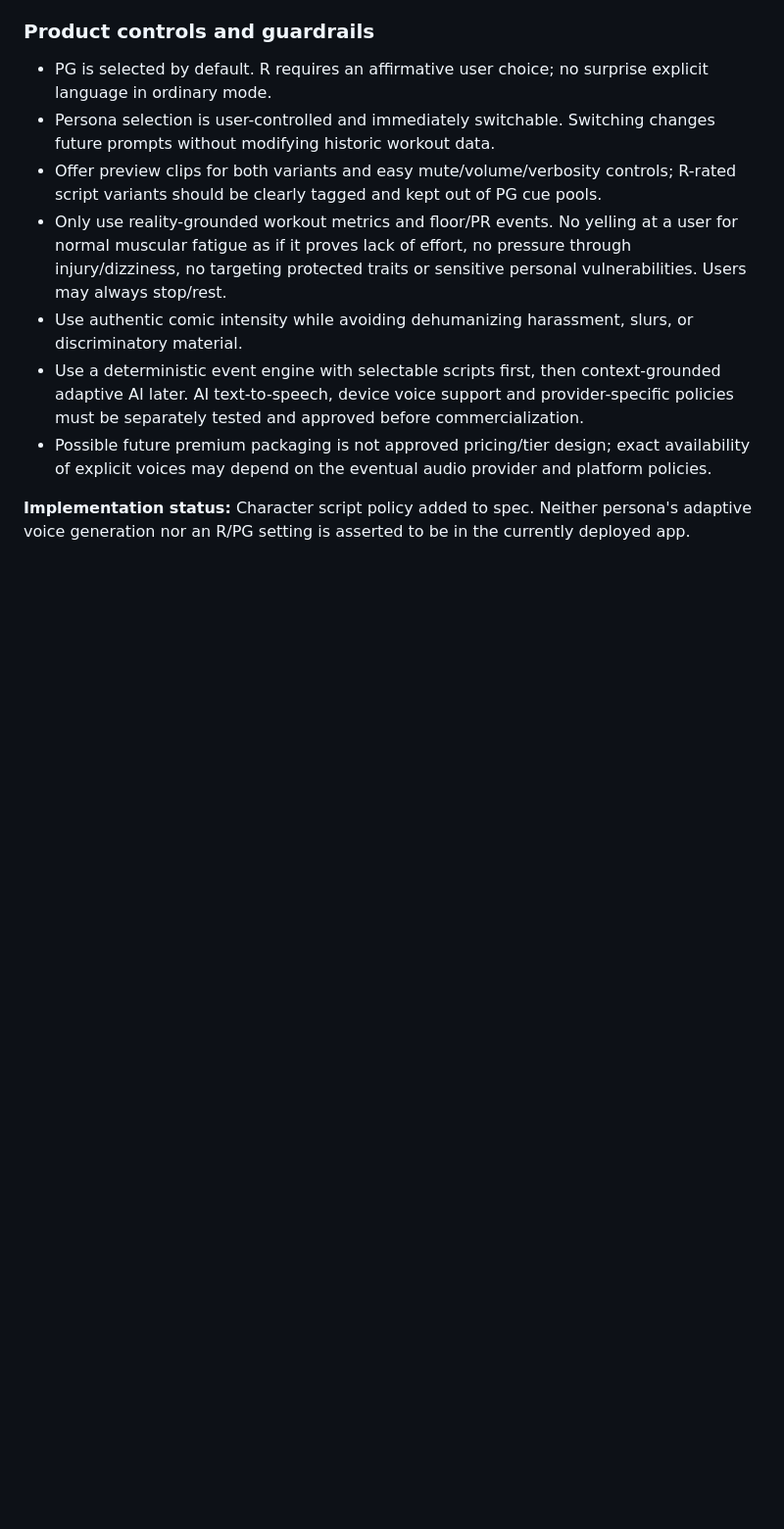
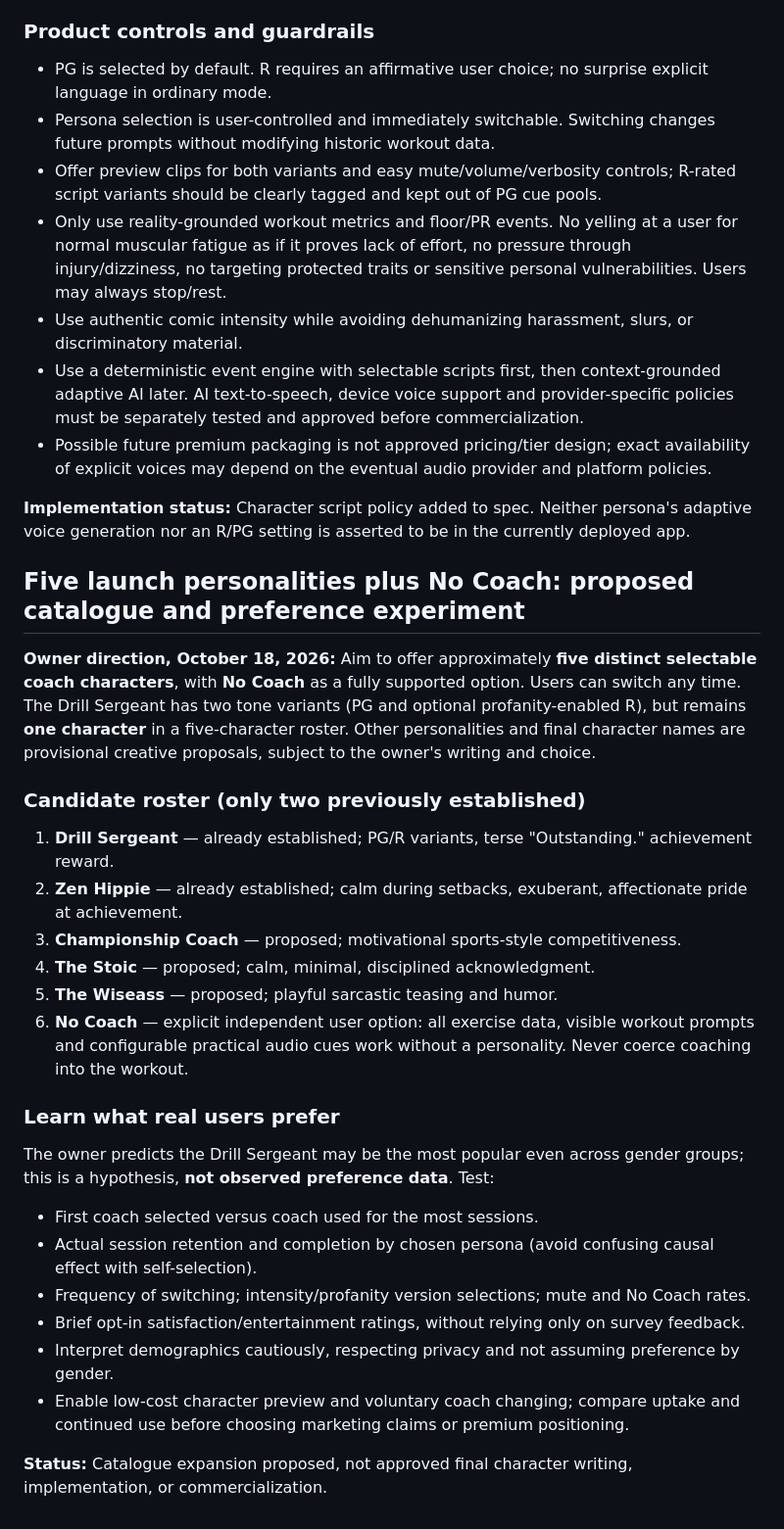
Before and after one commit to gregmoulton/LifePilot, a Markdown page: docs/THE_PURE_AI_COACH_SPEC.md, the part around the change. Shown at 98% size. Drawn GitHub-style; blank space fills up the shorter version.

Commit message:
Capture five-persona catalogue, No Coach option and preference test plan

```diff
--- a/docs/THE_PURE_AI_COACH_SPEC.md
+++ b/docs/THE_PURE_AI_COACH_SPEC.md
@@ -145,3 +145,27 @@ For each new character, owner drafts **10–20 signature lines**, covering at le
 - Possible future premium packaging is not approved pricing/tier design; exact availability of explicit voices may depend on the eventual audio provider and platform policies.
 
 **Implementation status:** Character script policy added to spec. Neither persona's adaptive voice generation nor an R/PG setting is asserted to be in the currently deployed app.
+
+
+## Five launch personalities plus No Coach: proposed catalogue and preference experiment
+
+**Owner direction, October 18, 2026:** Aim to offer approximately **five distinct selectable coach characters**, with **No Coach** as a fully supported option. Users can switch any time. The Drill Sergeant has two tone variants (PG and optional profanity-enabled R), but remains **one character** in a five-character roster. Other personalities and final character names are provisional creative proposals, subject to the owner's writing and choice.
+
+### Candidate roster (only two previously established)
+1. **Drill Sergeant** — already established; PG/R variants, terse "Outstanding." achievement reward.
+2. **Zen Hippie** — already established; calm during setbacks, exuberant, affectionate pride at achievement.
+3. **Championship Coach** — proposed; motivational sports-style competitiveness.
+4. **The Stoic** — proposed; calm, minimal, disciplined acknowledgment.
+5. **The Wiseass** — proposed; playful sarcastic teasing and humor.
+6. **No Coach** — explicit independent user option: all exercise data, visible workout prompts and configurable practical audio cues work without a personality. Never coerce coaching into the workout.
+
+### Learn what real users prefer
+The owner predicts the Drill Sergeant may be the most popular even across gender groups; this is a hypothesis, **not observed preference data**. Test:
+- First coach selected versus coach used for the most sessions.
+- Actual session retention and completion by chosen persona (avoid confusing causal effect with self-selection).
+- Frequency of switching; intensity/profanity version selections; mute and No Coach rates.
+- Brief opt-in satisfaction/entertainment ratings, without relying only on survey feedback.
+- Interpret demographics cautiously, respecting privacy and not assuming preference by gender.
+- Enable low-cost character preview and voluntary coach changing; compare uptake and continued use before choosing marketing claims or premium positioning.
+
+**Status:** Catalogue expansion proposed, not approved final character writing, implementation, or commercialization.
```
